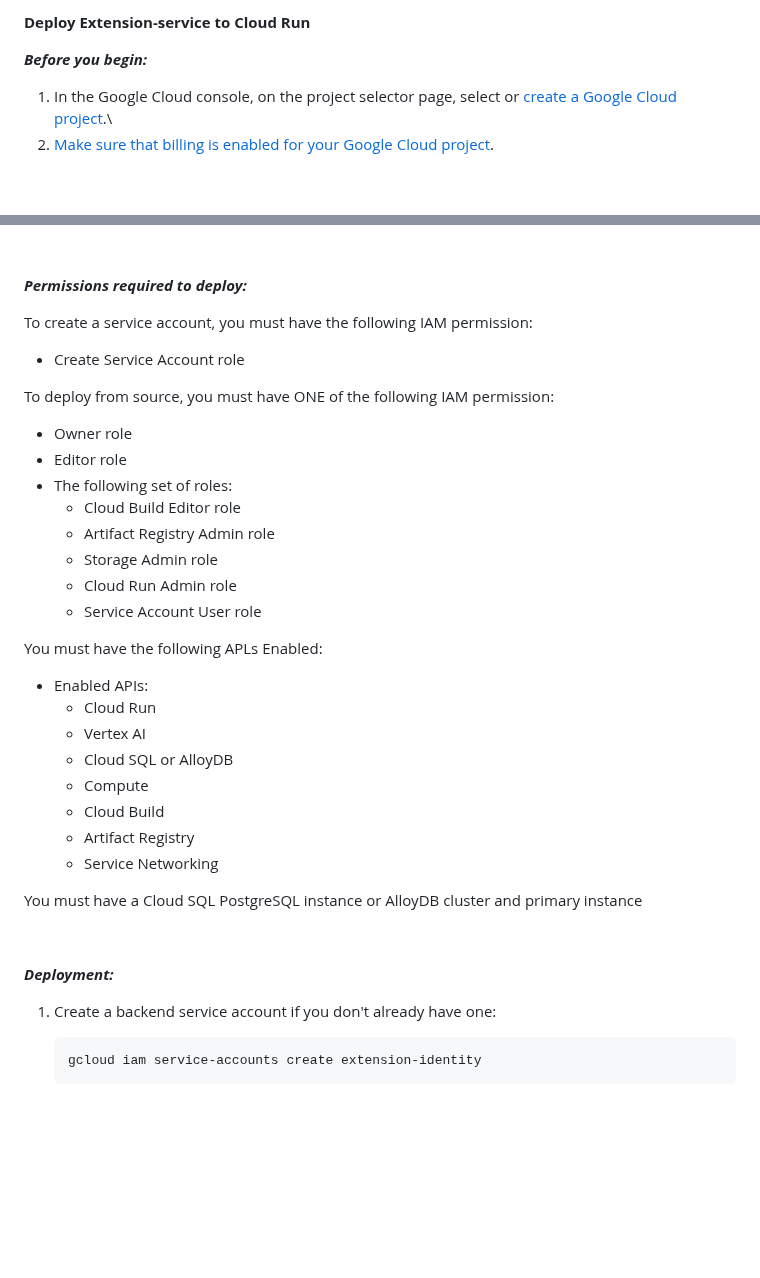
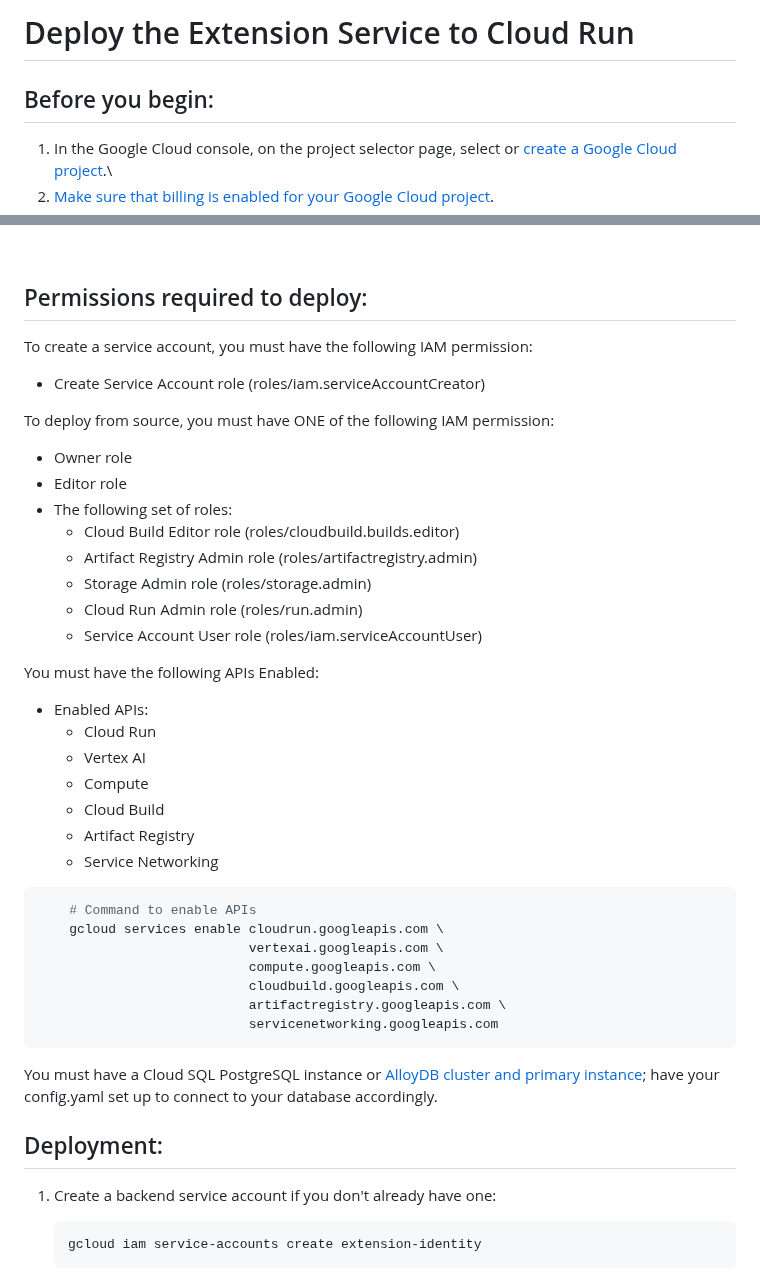
Before and after one commit to GoogleCloudPlatform/genai-databases-retrieval-app, a Markdown page: docs/cloudrun_deployment.md, 2 parts joined by grey strips. Drawn GitHub-style; blank space fills up the shorter version.

Commit message:
resolve comments and add links to datastore instruction

````diff
--- a/docs/cloudrun_deploynent.md
+++ b/docs/cloudrun_deployment.md
@@ -1,6 +1,6 @@
-**Deploy Extension-service to Cloud Run**
+# Deploy the Extension Service to Cloud Run #
 
-***Before you begin:***
+## Before you begin: ##
 
 1. In the Google Cloud console, on the project selector page, select or [create a Google Cloud project](https://cloud.google.com/resource-manager/docs/creating-managing-projects).\
 2. [Make sure that billing is enabled for your Google Cloud project](https://cloud.google.com/billing/docs/how-to/verify-billing-enabled#console).
@@ -20,38 +20,44 @@ gcloud config set project
 &nbsp;
 &nbsp;
 
-***Permissions required to deploy:***
+## Permissions required to deploy: ##
 
 To create a service account, you must have the following IAM permission:
-- Create Service Account role
+- Create Service Account role (roles/iam.serviceAccountCreator)
 
 
 To deploy from source, you must have ONE of the following IAM permission:
 - Owner role
 - Editor role
 - The following set of roles:
-  - Cloud Build Editor role
-  - Artifact Registry Admin role
-  - Storage Admin role
-  - Cloud Run Admin role
-  - Service Account User role
+  - Cloud Build Editor role (roles/cloudbuild.builds.editor)
+  - Artifact Registry Admin role (roles/artifactregistry.admin)
+  - Storage Admin role  (roles/storage.admin)
+  - Cloud Run Admin role (roles/run.admin)
+  - Service Account User role (roles/iam.serviceAccountUser)
 
-You must have the following APLs Enabled:
+You must have the following APIs Enabled:
 - Enabled APIs:
   - Cloud Run
   - Vertex AI
-  - Cloud SQL or AlloyDB
   - Compute
   - Cloud Build
   - Artifact Registry
   - Service Networking
 
-You must have a Cloud SQL PostgreSQL instance or AlloyDB cluster and primary instance
+```bash
+    # Command to enable APIs
+    gcloud services enable cloudrun.googleapis.com \
+                           vertexai.googleapis.com \
+                           compute.googleapis.com \
+                           cloudbuild.googleapis.com \
+                           artifactregistry.googleapis.com \
+                           servicenetworking.googleapis.com
+```
+You must have a Cloud SQL PostgreSQL instance or [AlloyDB cluster and primary instance](datastore/alloydb.md); have your config.yaml set up to connect to your database accordingly.
 
-&nbsp;
-&nbsp;
 
-***Deployment:***
+## Deployment: ##
 
 1. Create a backend service account if you don't already have one:
 
````
Also changed, not shown: docs/deploy_extension_service.md (deleted, +0 -63 lines).
